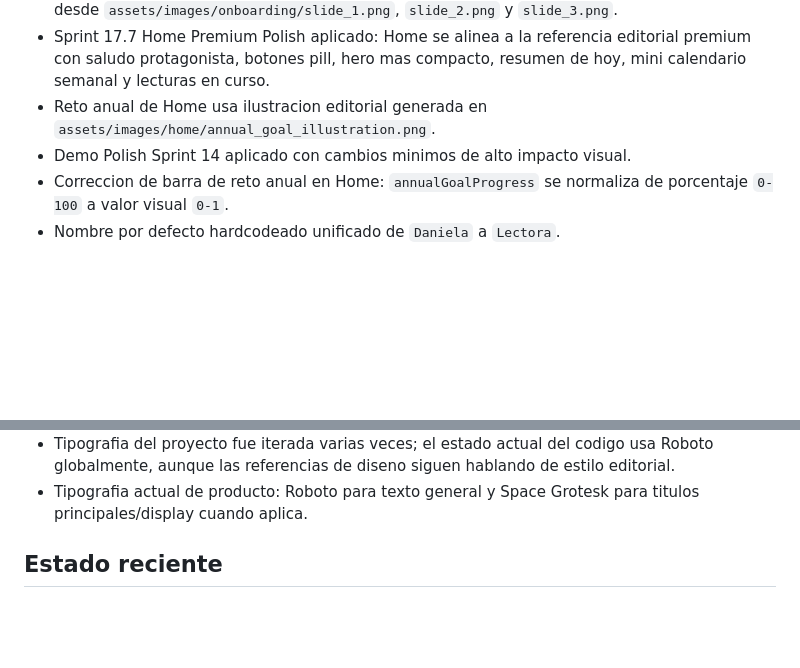
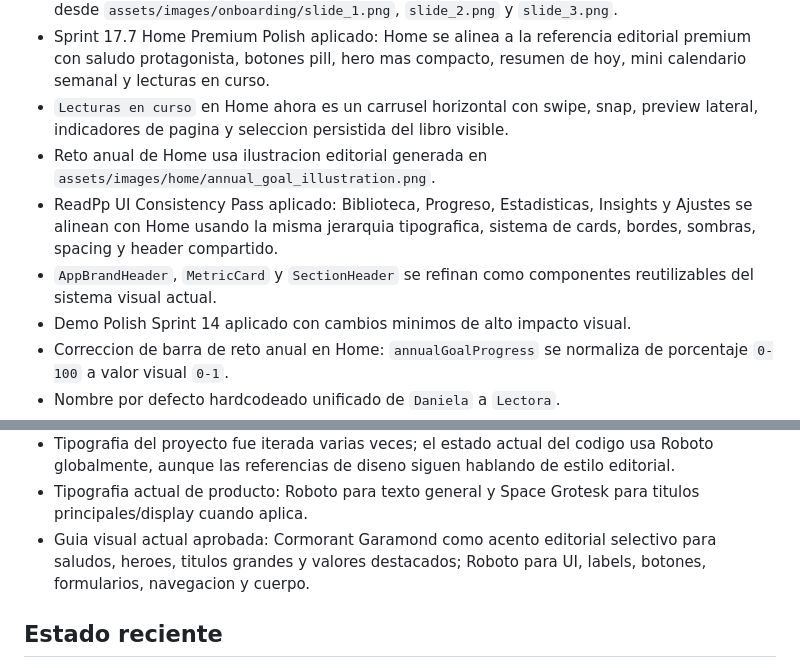
Before and after one commit to PatriciaAlEs/App-Libros-Flutter, a Markdown page: memory-bank/active-context.md, 2 parts joined by grey strips. Drawn GitHub-style; blank space fills up the shorter version.

```diff
--- a/memory-bank/active-context.md
+++ b/memory-bank/active-context.md
@@ -44,7 +44,10 @@ Trabajo mas reciente completado:
 - Formulario de libro corrige keys duplicadas en resultados Open Library usando indice y metadatos para evitar errores con titulos repetidos.
 - Sprint 17.6 Onboarding Refresh aplicado: onboarding usa logo real ReadPp y nuevas imagenes desde `assets/images/onboarding/slide_1.png`, `slide_2.png` y `slide_3.png`.
 - Sprint 17.7 Home Premium Polish aplicado: Home se alinea a la referencia editorial premium con saludo protagonista, botones pill, hero mas compacto, resumen de hoy, mini calendario semanal y lecturas en curso.
+- `Lecturas en curso` en Home ahora es un carrusel horizontal con swipe, snap, preview lateral, indicadores de pagina y seleccion persistida del libro visible.
 - Reto anual de Home usa ilustracion editorial generada en `assets/images/home/annual_goal_illustration.png`.
+- ReadPp UI Consistency Pass aplicado: Biblioteca, Progreso, Estadisticas, Insights y Ajustes se alinean con Home usando la misma jerarquia tipografica, sistema de cards, bordes, sombras, spacing y header compartido.
+- `AppBrandHeader`, `MetricCard` y `SectionHeader` se refinan como componentes reutilizables del sistema visual actual.
 - Demo Polish Sprint 14 aplicado con cambios minimos de alto impacto visual.
 - Correccion de barra de reto anual en Home: `annualGoalProgress` se normaliza de porcentaje `0-100` a valor visual `0-1`.
 - Nombre por defecto hardcodeado unificado de `Daniela` a `Lectora`.
@@ -145,6 +148,7 @@ El sistema visual base ahora incluye:
 - Iconografia de Home/Bottom Navigation/metricas/acciones migrada hacia `AppIcons` con Lucide donde ya esta disponible.
 - Tipografia del proyecto fue iterada varias veces; el estado actual del codigo usa Roboto globalmente, aunque las referencias de diseno siguen hablando de estilo editorial.
 - Tipografia actual de producto: Roboto para texto general y Space Grotesk para titulos principales/display cuando aplica.
+- Guia visual actual aprobada: Cormorant Garamond como acento editorial selectivo para saludos, heroes, titulos grandes y valores destacados; Roboto para UI, labels, botones, formularios, navegacion y cuerpo.
 
 ## Estado reciente
 
```
Also changed, not shown: memory-bank/current-state.md (+5 -0 lines), memory-bank/progress.md (+5 -1 lines).
